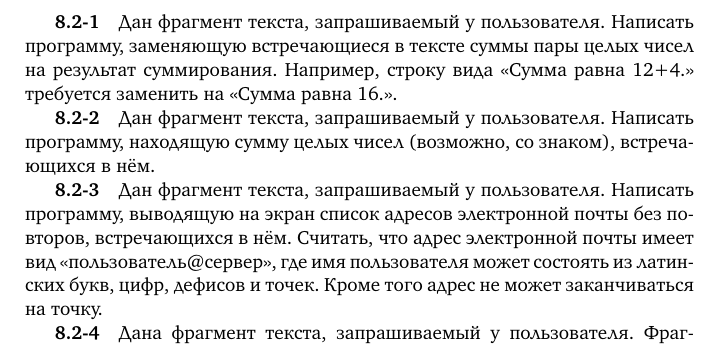
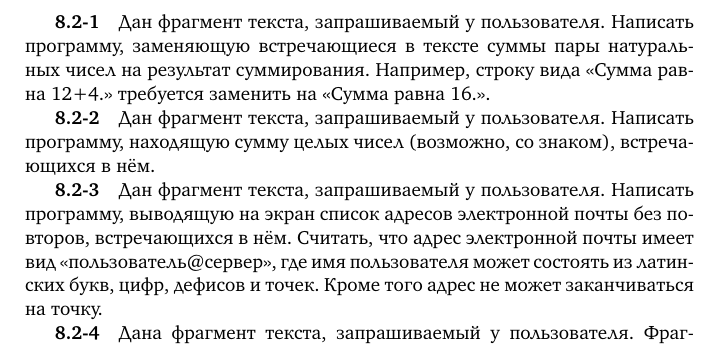
Before and after one commit to velikodniy/programming-assignments, a LaTeX document (tex/book.tex, which reads tex/08.tex): part of page 42 of 75, cut so that both start at the same text. Compiled offline with XeLaTeX; a missing font is replaced by an installed copy or a similar font.

Commit message:
Уточнена задача 8.2-1 (Суммы чисел)

```diff
--- a/tex/08.tex
+++ b/tex/08.tex
@@ -49,7 +49,7 @@
 учитывать).
 
 \task Дан фрагмент текста, запрашиваемый у пользователя. Написать
-программу, заменяющую встречающиеся в тексте суммы пары целых чисел
+программу, заменяющую встречающиеся в тексте суммы пары натуральных чисел
 на результат суммирования. Например, строку вида «Сумма равна 12+4.»
 требуется заменить на «Сумма равна 16.».
 
```
